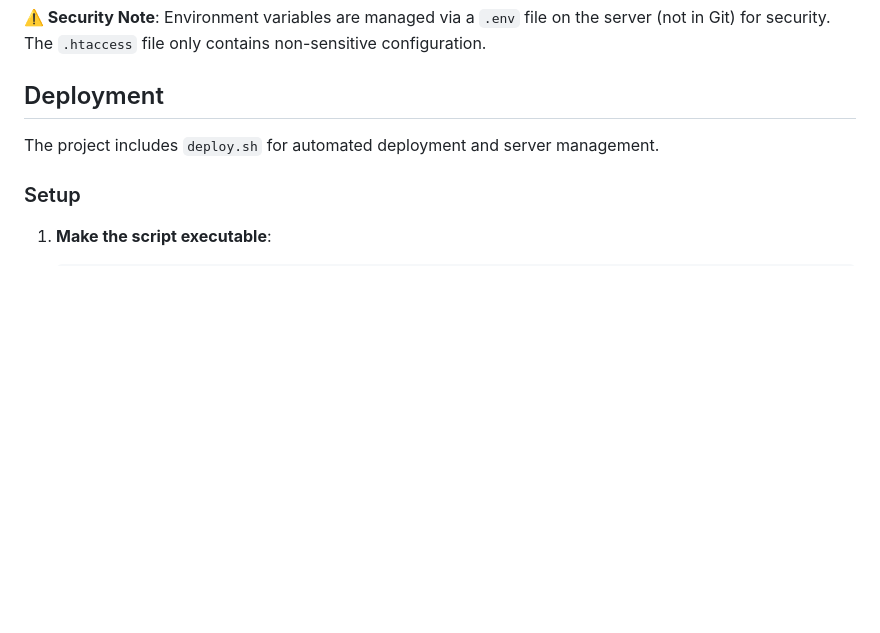
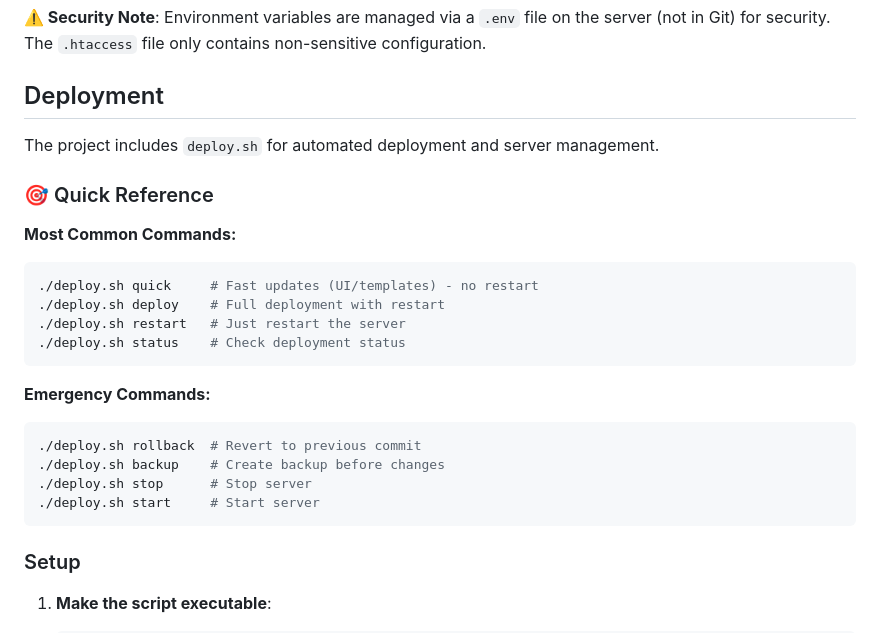
Before and after one commit to bagus1/setlister, a Markdown page: README.md, the part around one of its changes. Rendered like a GitHub page; blank space fills up the shorter version.

````diff
--- a/README.md
+++ b/README.md
@@ -134,6 +134,24 @@ SENDGRID_API_KEY=your_sendgrid_api_key_here
 
 The project includes `deploy.sh` for automated deployment and server management.
 
+### 🎯 Quick Reference
+
+**Most Common Commands:**
+```bash
+./deploy.sh quick     # Fast updates (UI/templates) - no restart
+./deploy.sh deploy    # Full deployment with restart
+./deploy.sh restart   # Just restart the server
+./deploy.sh status    # Check deployment status
+```
+
+**Emergency Commands:**
+```bash
+./deploy.sh rollback  # Revert to previous commit
+./deploy.sh backup    # Create backup before changes
+./deploy.sh stop      # Stop server
+./deploy.sh start     # Start server
+```
+
 ### Setup
 
 1. **Make the script executable**:
````
Also changed, not shown: other parts of README.md (+17 -0 lines).
